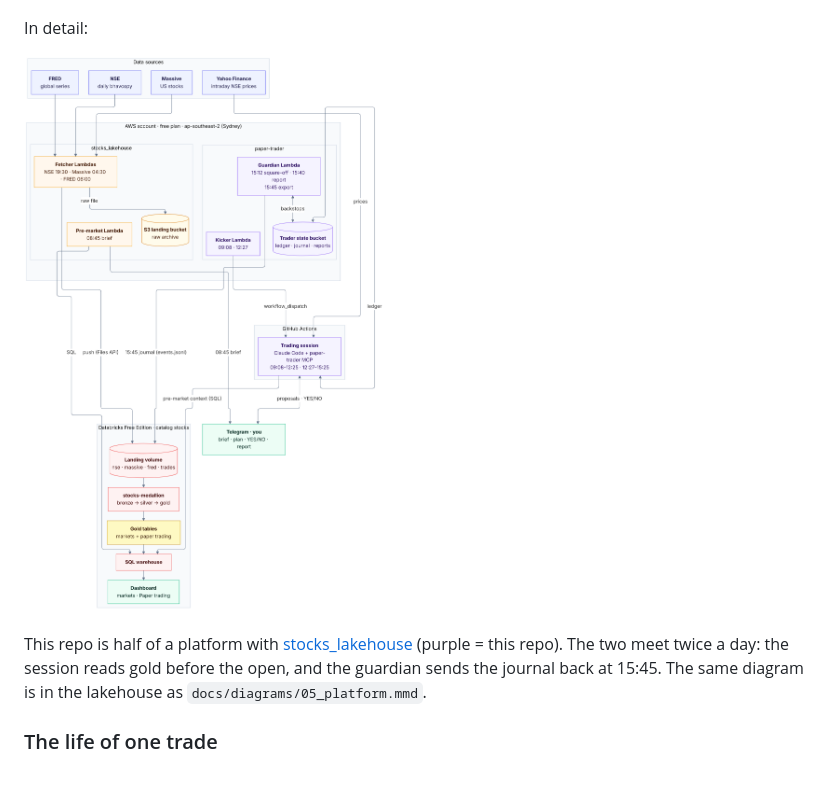
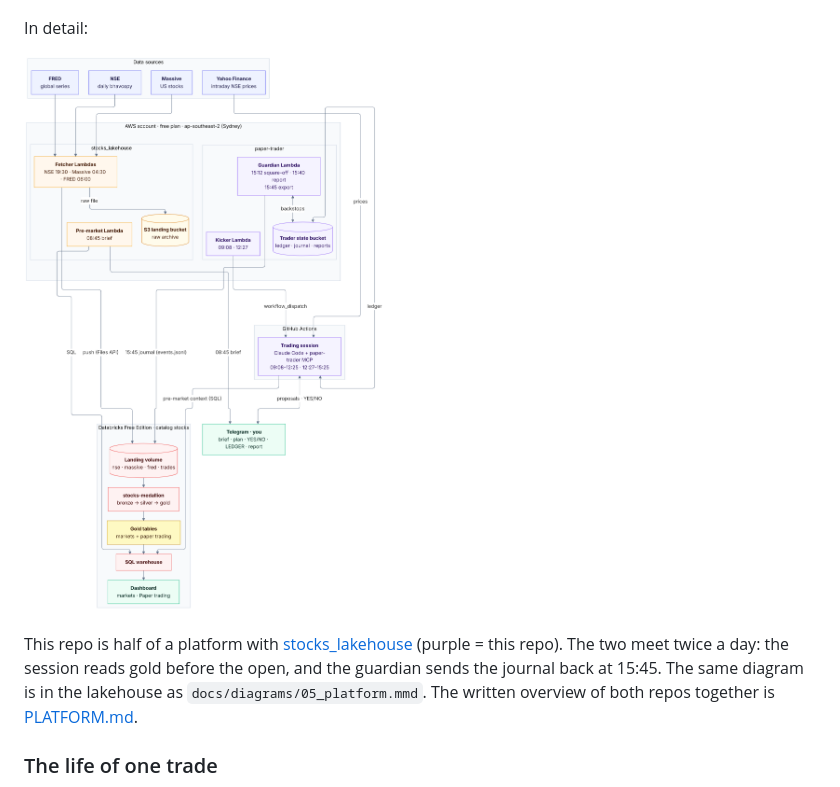
Before and after one commit to bumblebee26/paper-trader, a Markdown page: docs/ARCHITECTURE.md, the part around the change. GitHub-like rendering; pictures changed too: docs/diagrams/01_platform.png.

```diff
--- a/docs/ARCHITECTURE.md
+++ b/docs/ARCHITECTURE.md
@@ -27,6 +27,7 @@ In detail:
 This repo is half of a platform with [stocks_lakehouse](https://github.com/bumblebee26/stocks_lakehouse)
 (purple = this repo). The two meet twice a day: the session reads gold before the open, and the guardian sends
 the journal back at 15:45. The same diagram is in the lakehouse as `docs/diagrams/05_platform.mmd`.
+The written overview of both repos together is [PLATFORM.md](PLATFORM.md).
 
 ### The life of one trade
 
```
Also changed, not shown: README.md (+1 -0 lines), docs/PLATFORM.md (added, +183 -0 lines), 2 other files.
